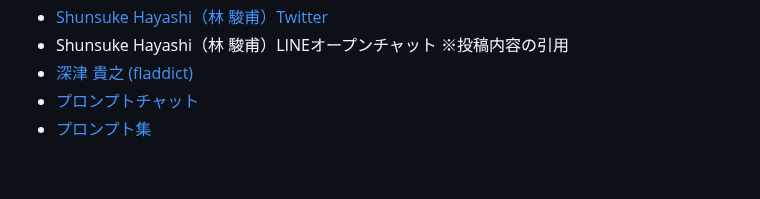
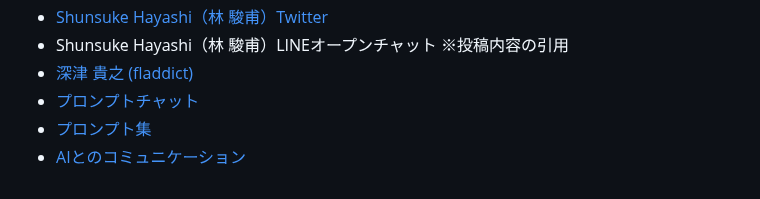
Before and after one commit to moshimoshipandasan/2023aoyama_ai, a Markdown page: プロンプト例/00はじめに.md, the part around the change. GitHub-like rendering.

```diff
--- a/プロンプト例/00はじめに.md
+++ b/プロンプト例/00はじめに.md
@@ -58,3 +58,4 @@
 - [深津 貴之 (fladdict)](https://note.com/fladdict/)
 - [プロンプトチャット](https://prompts.chat/)
 - [プロンプト集](https://prompt.quel.jp/)
+- [AIとのコミュニケーション](https://logmi.jp/tech/articles/328574)
```
